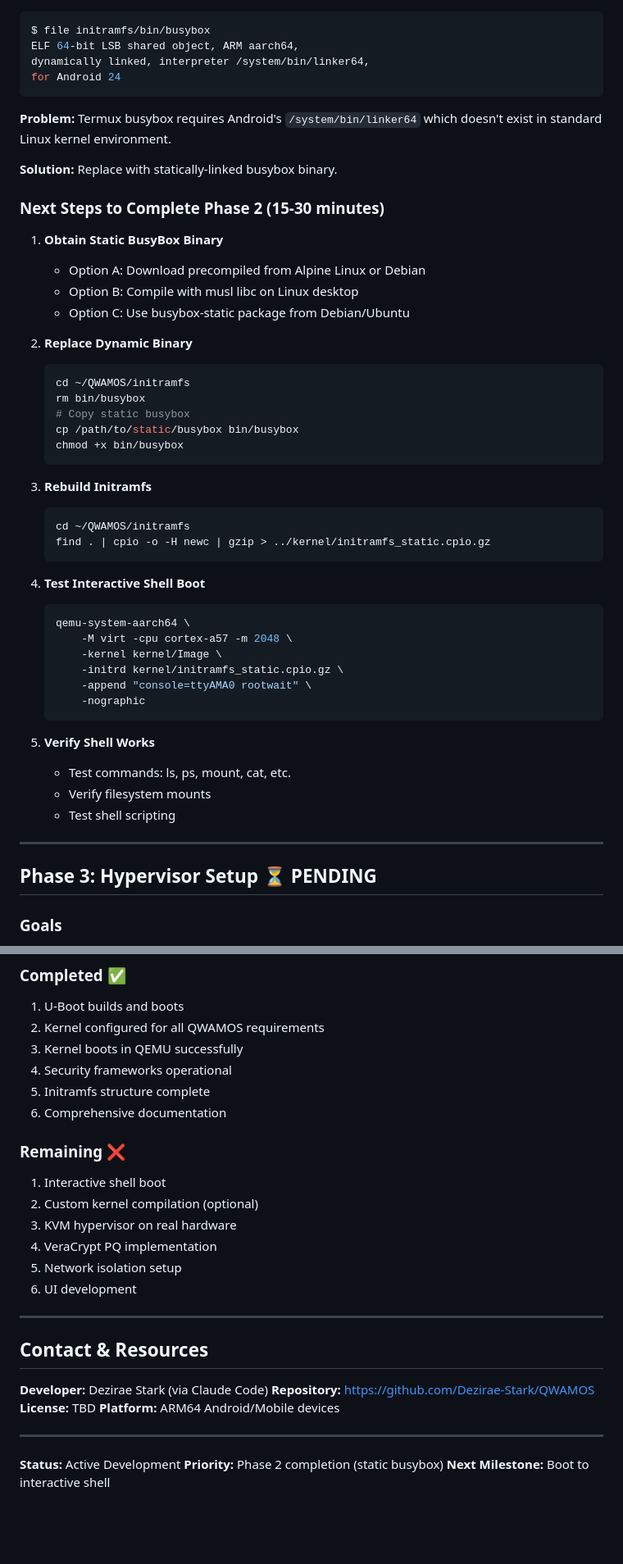
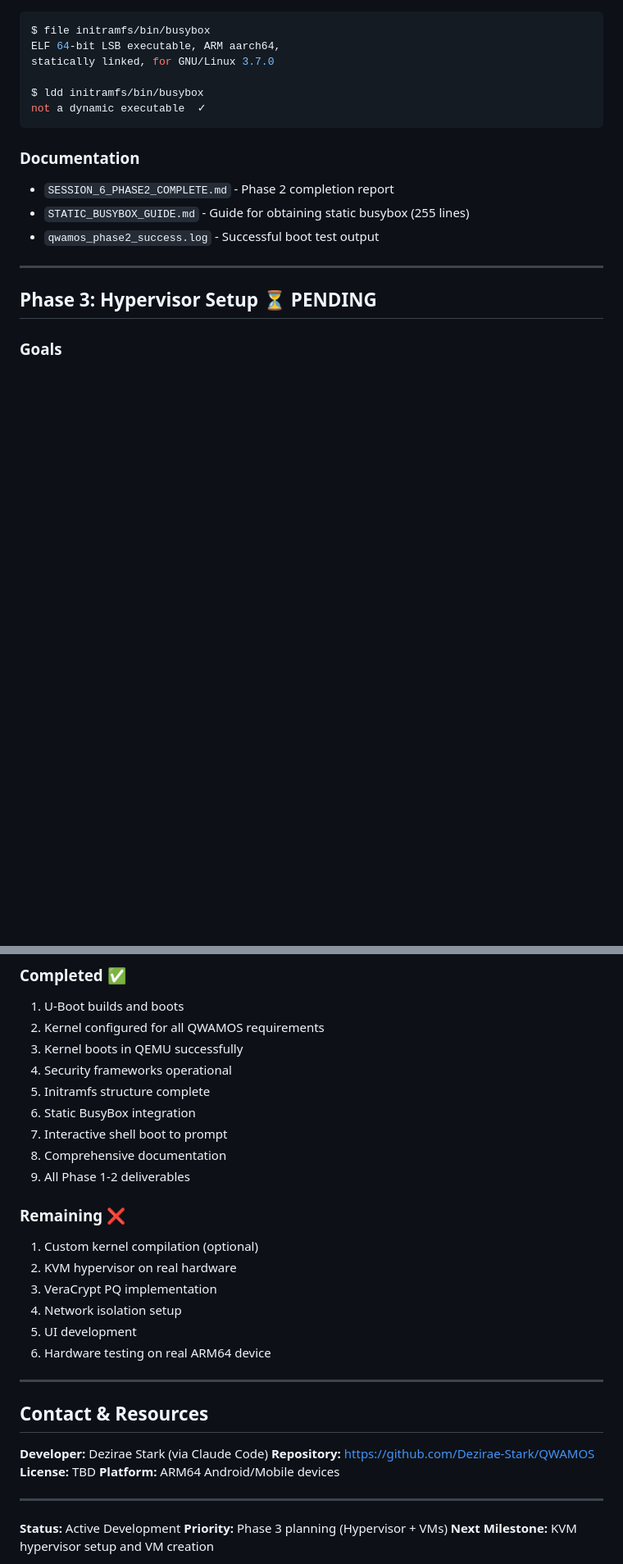
Before and after one commit to Dezirae-Stark/QWAMOS, a Markdown page: PROJECT_STATUS.md, 2 parts joined by grey strips. Shown at 82% size. Rendered like a GitHub page; blank space fills up the shorter version.

````diff
--- a/PROJECT_STATUS.md
+++ b/PROJECT_STATUS.md
@@ -93,50 +113,17 @@
 ```bash
 $ file initramfs/bin/busybox
-ELF 64-bit LSB shared object, ARM aarch64,
-dynamically linked, interpreter /system/bin/linker64,
-for Android 24
+ELF 64-bit LSB executable, ARM aarch64,
+statically linked, for GNU/Linux 3.7.0
+
+$ ldd initramfs/bin/busybox
+not a dynamic executable  ✓
 ```
 
-**Problem:** Termux busybox requires Android's `/system/bin/linker64` which doesn't exist in standard Linux kernel environment.
+### Documentation
 
-**Solution:** Replace with statically-linked busybox binary.
-
-### Next Steps to Complete Phase 2 (15-30 minutes)
-
-1. **Obtain Static BusyBox Binary**
-   - Option A: Download precompiled from Alpine Linux or Debian
-   - Option B: Compile with musl libc on Linux desktop
-   - Option C: Use busybox-static package from Debian/Ubuntu
-
-2. **Replace Dynamic Binary**
-   ```bash
-   cd ~/QWAMOS/initramfs
-   rm bin/busybox
-   # Copy static busybox
-   cp /path/to/static/busybox bin/busybox
-   chmod +x bin/busybox
-   ```
-
-3. **Rebuild Initramfs**
-   ```bash
-   cd ~/QWAMOS/initramfs
-   find . | cpio -o -H newc | gzip > ../kernel/initramfs_static.cpio.gz
-   ```
-
-4. **Test Interactive Shell Boot**
-   ```bash
-   qemu-system-aarch64 \
-       -M virt -cpu cortex-a57 -m 2048 \
-       -kernel kernel/Image \
-       -initrd kernel/initramfs_static.cpio.gz \
-       -append "console=ttyAMA0 rootwait" \
-       -nographic
-   ```
-
-5. **Verify Shell Works**
-   - Test commands: ls, ps, mount, cat, etc.
-   - Verify filesystem mounts
-   - Test shell scripting
+- `SESSION_6_PHASE2_COMPLETE.md` - Phase 2 completion report
+- `STATIC_BUSYBOX_GUIDE.md` - Guide for obtaining static busybox (255 lines)
+- `qwamos_phase2_success.log` - Successful boot test output
 
 ---
 
@@ -333,15 +322,18 @@ for Android 24
 3. Kernel boots in QEMU successfully
 4. Security frameworks operational
 5. Initramfs structure complete
-6. Comprehensive documentation
+6. Static BusyBox integration
+7. Interactive shell boot to prompt
+8. Comprehensive documentation
+9. All Phase 1-2 deliverables
 
 ### Remaining ❌
-1. Interactive shell boot
-2. Custom kernel compilation (optional)
-3. KVM hypervisor on real hardware
-4. VeraCrypt PQ implementation
-5. Network isolation setup
-6. UI development
+1. Custom kernel compilation (optional)
+2. KVM hypervisor on real hardware
+3. VeraCrypt PQ implementation
+4. Network isolation setup
+5. UI development
+6. Hardware testing on real ARM64 device
 
 ---
 
@@ -355,6 +347,6 @@ for Android 24
 ---
 
 **Status:** Active Development
-**Priority:** Phase 2 completion (static busybox)
-**Next Milestone:** Boot to interactive shell
+**Priority:** Phase 3 planning (Hypervisor + VMs)
+**Next Milestone:** KVM hypervisor setup and VM creation
 
````
Also changed, not shown: other parts of PROJECT_STATUS.md (+57 -35 lines).
